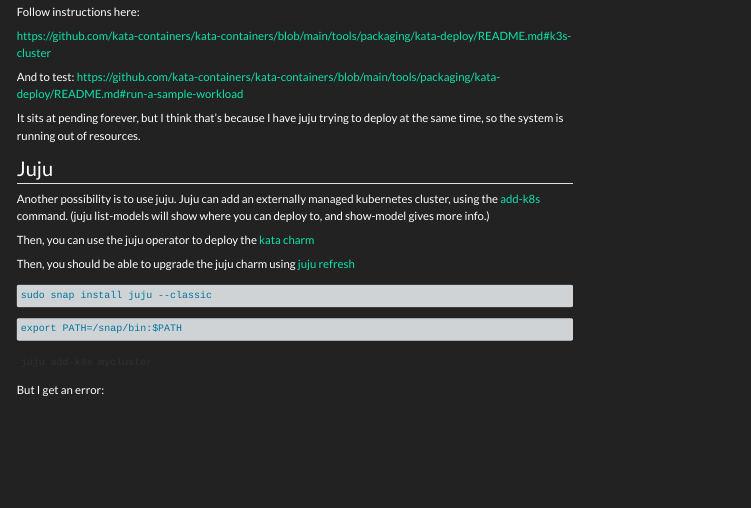
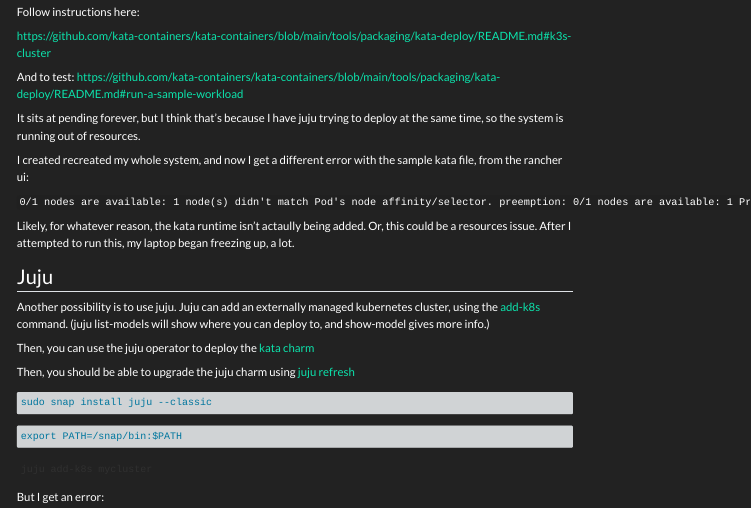
Before and after one commit to moonpiedumplings/docker-rancher, a Quarto document (docs/notes.qmd): the page in a window 1100 px wide, from 300 px down. Rendered offline with R 4.5, knitr and Pandoc in place of Quarto, with nearby package versions; menus at the side of the page are left out; long lines of code are wrapped.

Commit message:
kata-deploy

```diff
--- a/docs/notes.qmd
+++ b/docs/notes.qmd
@@ -28,6 +28,12 @@
 
 It sits at pending forever, but I think that's because I have juju trying to deploy at the same time, so the system is running out of resources.
 
+I created recreated my whole system, and now I get a different error with the sample kata file, from the rancher ui:
+
+`0/1 nodes are available: 1 node(s) didn't match Pod's node affinity/selector. preemption: 0/1 nodes are available: 1 Preemption is not helpful for scheduling..`
+
+
+Likely, for whatever reason, the kata runtime isn't actaully being added. Or, this could be a resources issue. After I attempted to run this, my laptop began freezing up, a lot.
 
 
 ## Juju
```
